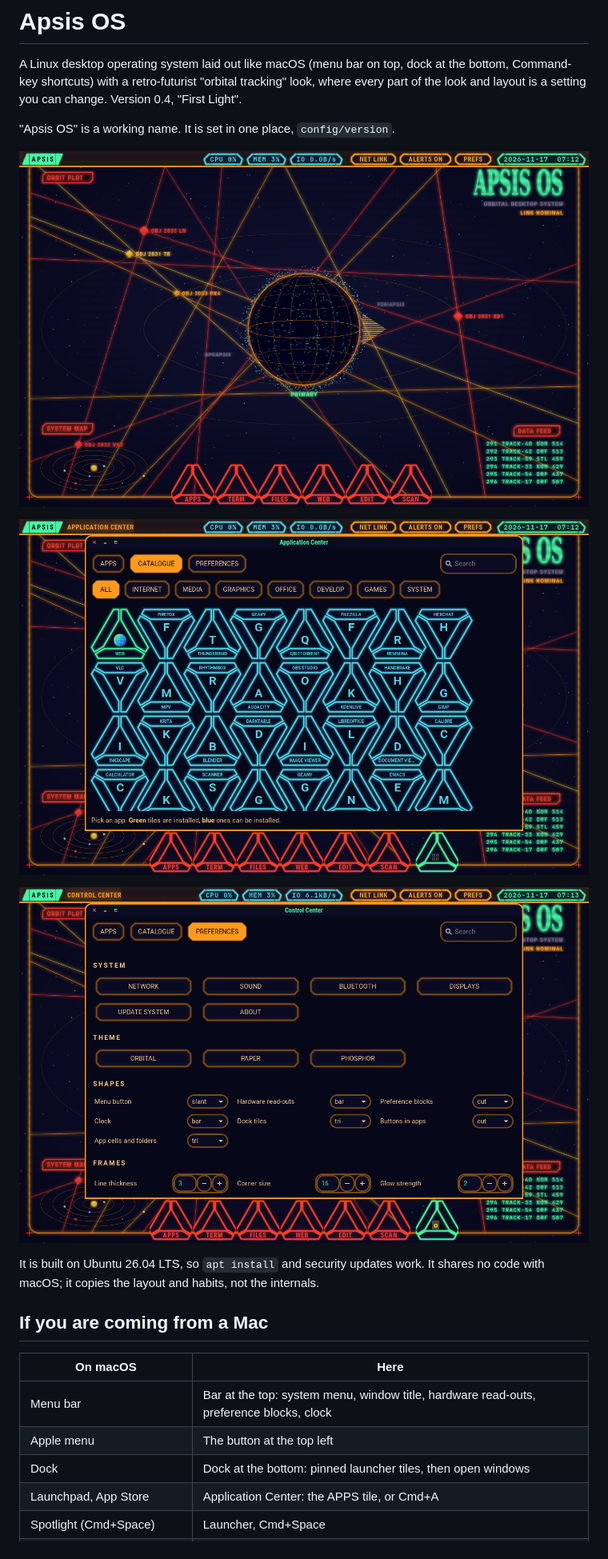
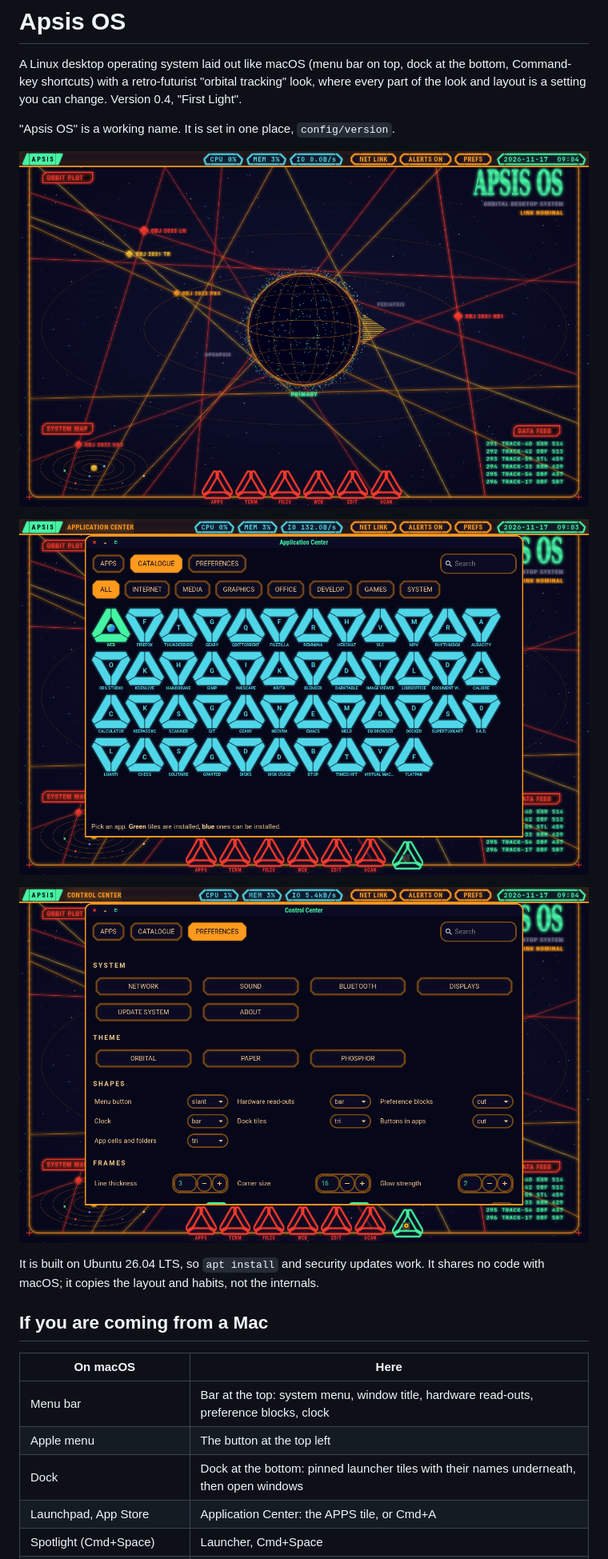
Before and after one commit to killchaz01/Project-_X, a Markdown page: os/README.md, the part around one of its changes. Shown at 80% size. GitHub-like rendering; pictures changed too: os/docs/apps.png, os/docs/desktop.png, os/docs/prefs.png.

```diff
--- a/os/README.md
+++ b/os/README.md
@@ -23,7 +23,7 @@ internals.
 |---|---|
 | Menu bar | Bar at the top: system menu, window title, hardware read-outs, preference blocks, clock |
 | Apple menu | The button at the top left |
-| Dock | Dock at the bottom: pinned launcher tiles, then open windows |
+| Dock | Dock at the bottom: pinned launcher tiles with their names underneath, then open windows |
 | Launchpad, App Store | Application Center: the APPS tile, or Cmd+A |
 | Spotlight (Cmd+Space) | Launcher, Cmd+Space |
 | Close, minimise, zoom at top left | Same place (can be moved right) |
```
Also changed, not shown: other parts of os/README.md (+2 -2 lines), os/docs/files.png, 3 other files.
